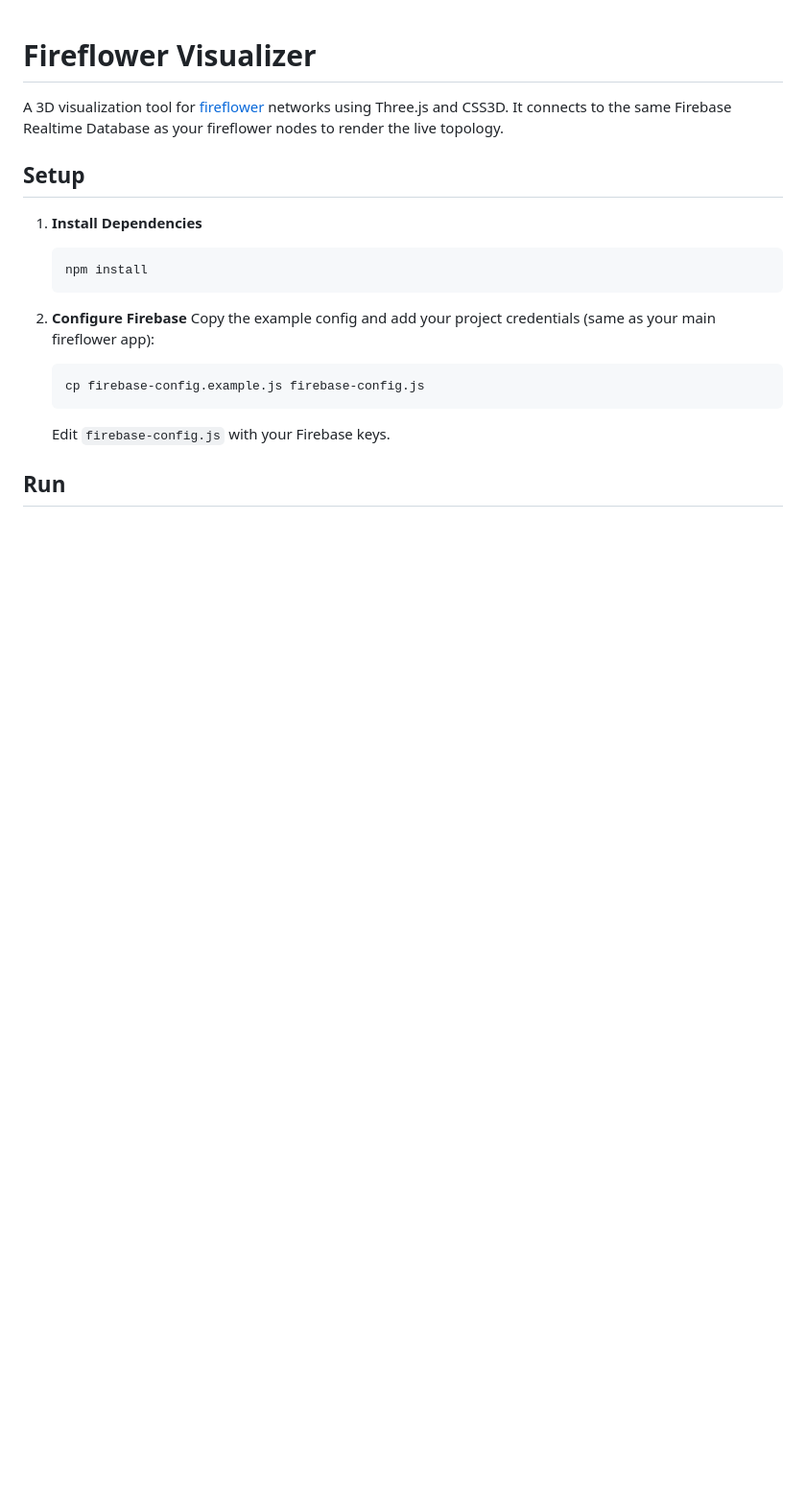
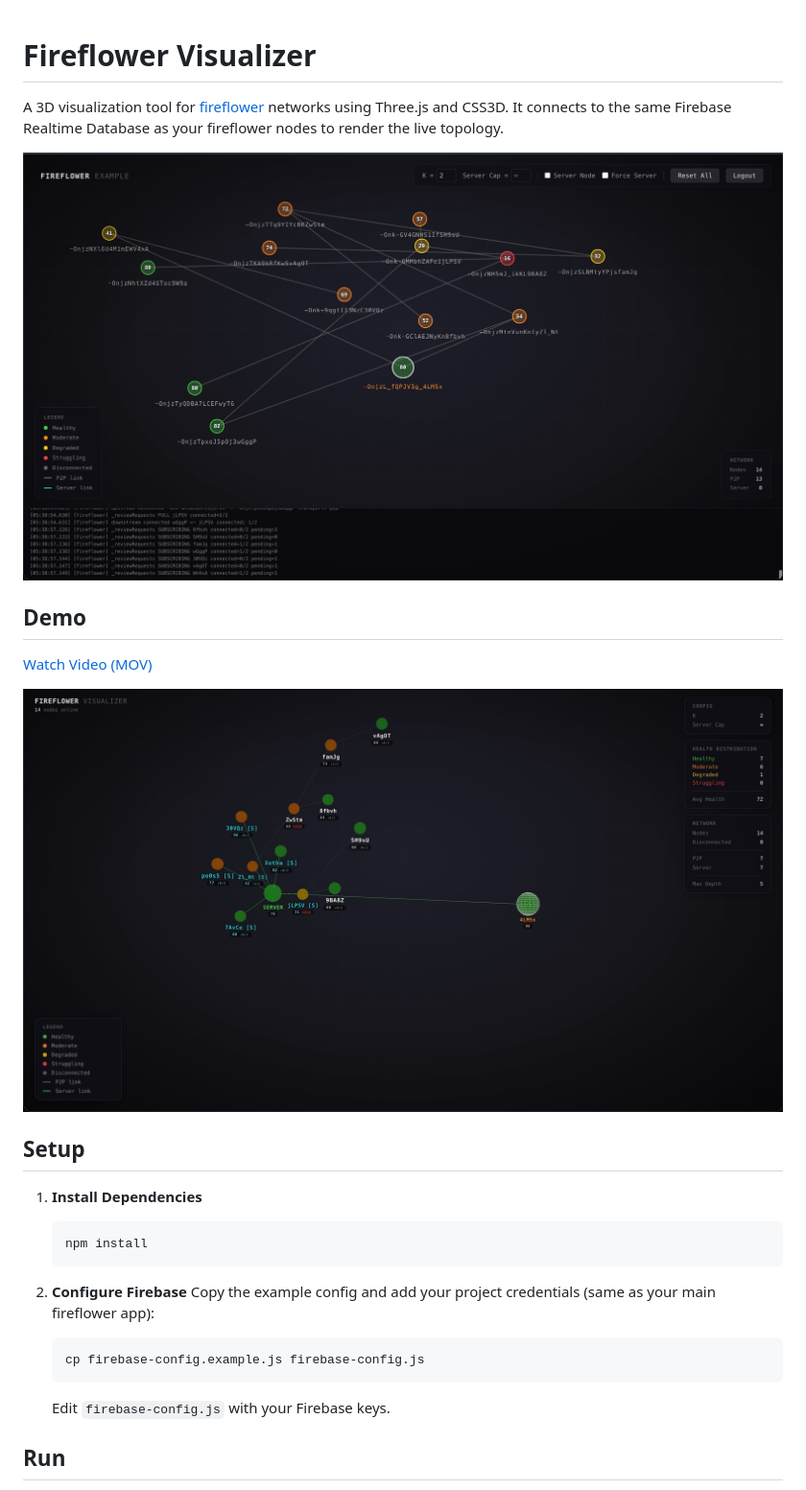
Before and after one commit to common-tater/fireflower-visualizer, a Markdown page: readme.md, the part around the change. Shown at 96% size. Drawn GitHub-style; pictures changed too: docs/media/fireflower-simulator.jpg (added), docs/media/fireflower-viz-server.jpg (added); blank space fills up the shorter version.

Commit message:
Add screenshot and video to README

```diff
--- a/readme.md
+++ b/readme.md
@@ -1,6 +1,15 @@
 # Fireflower Visualizer
 
 A 3D visualization tool for [fireflower](https://github.com/common-tater/fireflower) networks using Three.js and CSS3D. It connects to the same Firebase Realtime Database as your fireflower nodes to render the live topology.
+
+![Fireflower Simulator](docs/media/fireflower-simulator.jpg)
+
+## Demo
+
+[Watch Video (MOV)](docs/media/fireflower-viz-vid.mov)
+
+![Visualizer Server](docs/media/fireflower-viz-server.jpg)
+
 
 ## Setup
 
```
Also changed, not shown: 1 other file.
